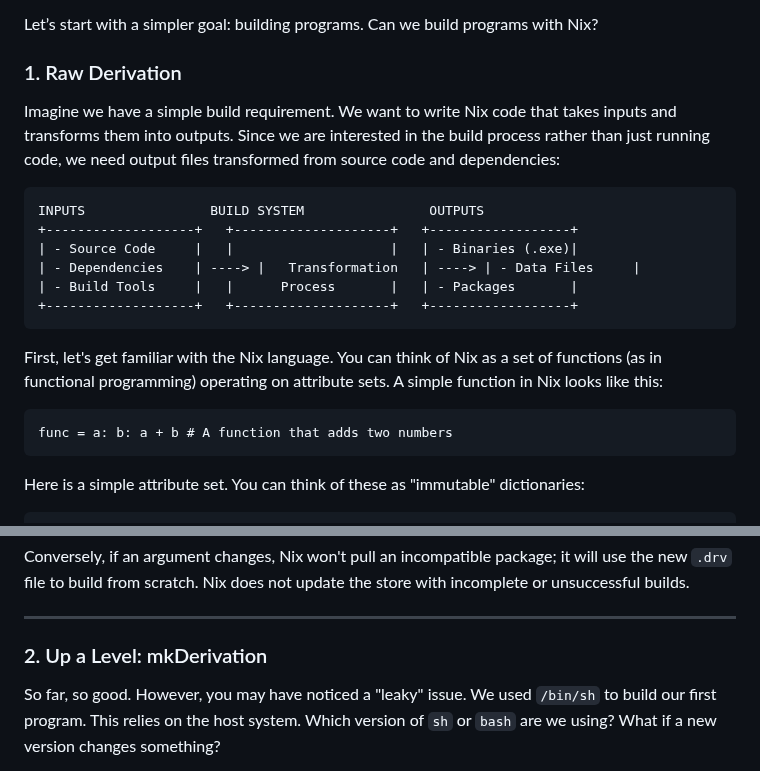
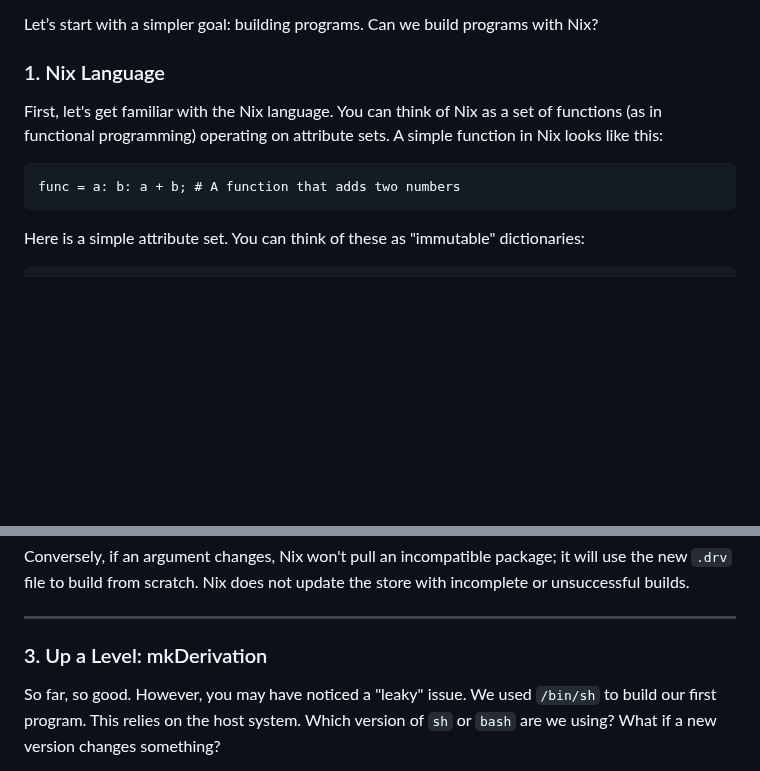
Before and after one commit to bexultan-rakhim/toolbox, a Markdown page: tutorials/nix_as_build_system/README.md, 2 parts joined by grey strips. Drawn GitHub-style; blank space fills up the shorter version.

````diff
--- a/tutorials/nix_as_build_system/README.md
+++ b/tutorials/nix_as_build_system/README.md
@@ -22,21 +22,10 @@ First, what is a build system? For a comprehensive answer, check out [this resou
 
 Let’s start with a simpler goal: building programs. Can we build programs with Nix?
 
-### 1. Raw Derivation
-Imagine we have a simple build requirement. We want to write Nix code that takes inputs and transforms them into outputs. Since we are interested in the build process rather than just running code, we need output files transformed from source code and dependencies:
-
-```text
-INPUTS                BUILD SYSTEM                OUTPUTS
-+-------------------+   +--------------------+   +------------------+
-| - Source Code     |   |                    |   | - Binaries (.exe)|
-| - Dependencies    | ----> |   Transformation   | ----> | - Data Files     |
-| - Build Tools     |   |      Process       |   | - Packages       |
-+-------------------+   +--------------------+   +------------------+
-```
-
+### 1. Nix Language
 First, let's get familiar with the Nix language. You can think of Nix as a set of functions (as in functional programming) operating on attribute sets. A simple function in Nix looks like this:
 ```nix
-func = a: b: a + b # A function that adds two numbers
+func = a: b: a + b; # A function that adds two numbers
 ```
 Here is a simple attribute set. You can think of these as "immutable" dictionaries:
 ```nix
@@ -127,7 +128,7 @@ Conversely, if an argument changes, Nix won't pull an incompatible package; it w
 
 ---
 
-### 2. Up a Level: mkDerivation
+### 3. Up a Level: mkDerivation
 
 So far, so good. However, you may have noticed a "leaky" issue. We used `/bin/sh` to build our first program. This relies on the host system. Which version of `sh` or `bash` are we using? What if a new version changes something?
 
````
Also changed, not shown: other parts of tutorials/nix_as_build_system/README.md (+111 -29 lines).
